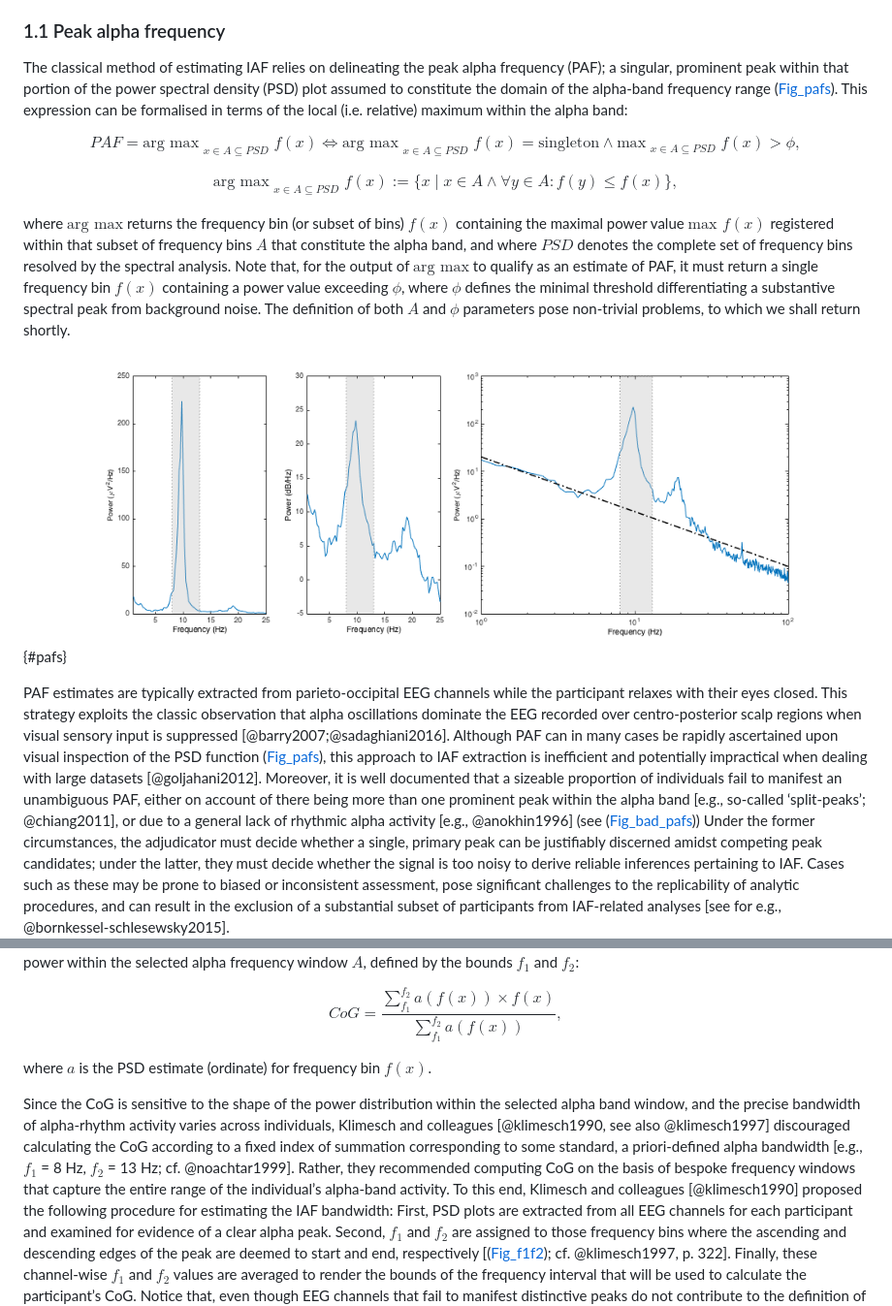
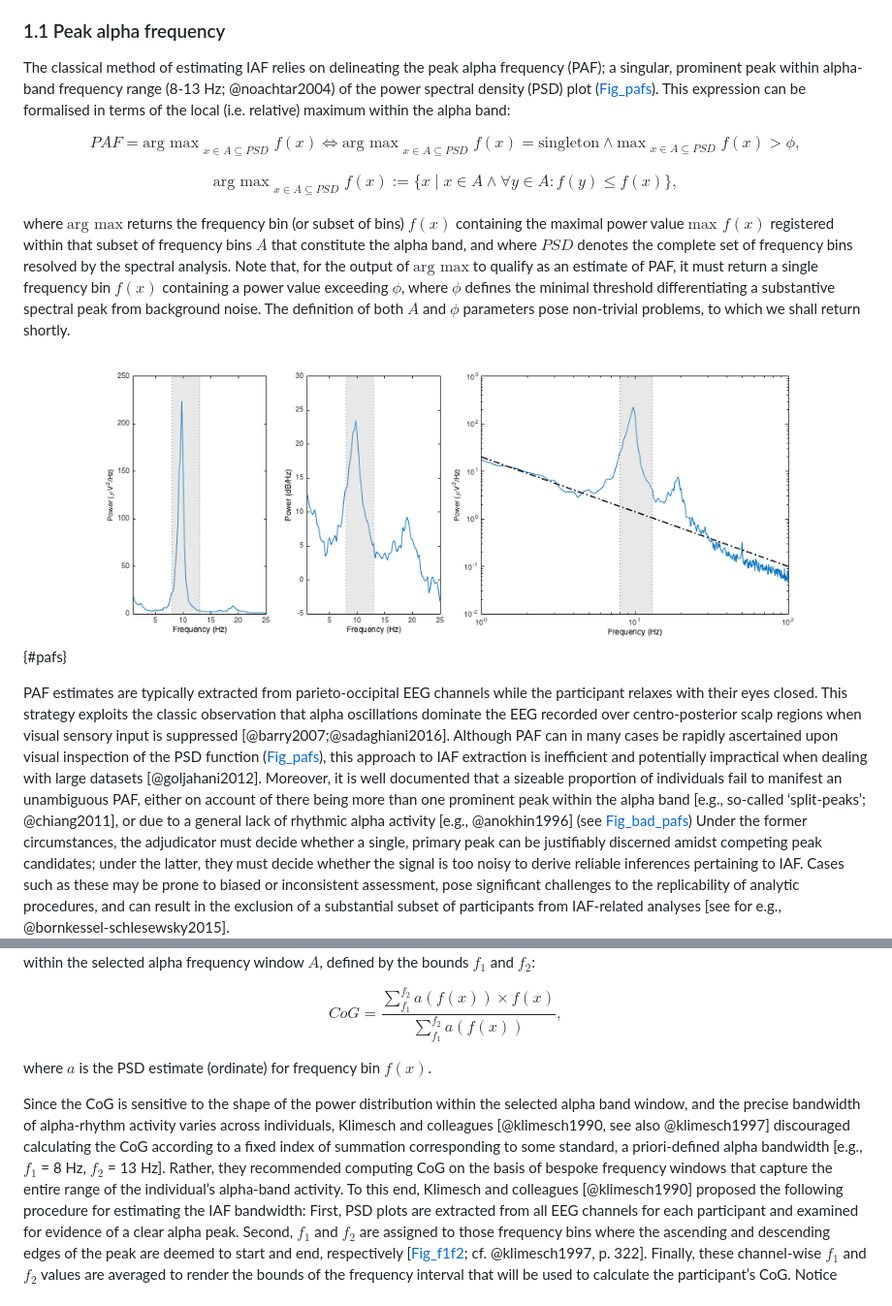
Before and after one commit to corcorana/restingIAF, a Markdown page: iaf_manu.md, 2 parts joined by grey strips. Shown: that part at 97% size. Drawn GitHub-style.

```diff
--- a/iaf_manu.md
+++ b/iaf_manu.md
@@ -37,7 +37,7 @@ In spite of its promise as a marker of apparently enduring, trait-like individua
 This paper thus sets out to develop a rigorous, automated strategy for estimating two of the most widely reported indices of IAF in the literature; namely, peak alpha frequency and alpha frequency centre of gravity.
 
 ### 1.1 Peak alpha frequency
-The classical method of estimating IAF relies on delineating the peak alpha frequency (PAF); a singular, prominent peak within that portion of the power spectral density (PSD) plot assumed to constitute the domain of the alpha-band frequency range ([Fig_pafs](#pafs)).
+The classical method of estimating IAF relies on delineating the peak alpha frequency (PAF); a singular, prominent peak within alpha-band frequency range (8-13 Hz; @noachtar2004) of the power spectral density (PSD) plot ([Fig_pafs](#pafs)).
 This expression can be formalised in terms of the local (i.e. relative) maximum within the alpha band:<!-- AC: PA recommended switching back to the argmax formulation, which i have tried to render below. note that i have also included additional terms to better reflect the additional requirements of the PAF mentioned in the informal definition above (singularity & prominance or nontriviality) -->
 
 $$ PAF = \text{arg max}_{\substack{x\in A \subseteq PSD }} f(x) \iff \text{arg max}_{\substack{x\in A \subseteq PSD }} f(x) = \text{singleton} \land \text{max}_{\substack{x\in A \subseteq PSD }} f(x) > \phi , $$ <!-- AC: can't get the substack command to work with the text element -->
@@ -48,12 +48,12 @@ where $\text{arg max}$ returns the frequency bin (or subset of bins) $f(x)$ cont
 Note that, for the output of $\text{arg max}$ to qualify as an estimate of PAF, it must return a single frequency bin $f(x)$ containing a power value exceeding $\phi$, where $\phi$ defines the minimal threshold differentiating a substantive spectral peak from background noise.
 The definition of both $A$ and $\phi$ parameters pose non-trivial problems, to which we shall return shortly.
 
-![*Fig_pafs.* Power spectral density (PSD) plots displaying frequency component distribution of averaged signal variance across a 2 min eyes-closed resting-state EEG recording (POz). Light grey column signifies alpha band interval, which constitutes search window for the peak frequency. *Left panel*: Linear scaled PSD ranging 1 to 25 Hz. Strong alpha band activity is evidenced by a sharp component spanning ~7.5 to 12.5 Hz, and peaking at ~9.75 Hz. *Central panel*: Alternative depiction of left panel PSD in which ordinate data have been base-10 log-transformed. In this case, log-transformation has the effect of accentuating the relatively minor peak detected in the beta range of the spectrum (this activity approximates the first harmonic of the dominant alpha rhythm). *Right panel*: Log-log plot of spectral density estimates across all resolved frequency bins ranging 1 to 100 Hz. The alpha peak represents a marked deviation from the 1/f power law (indicated by the broken line) characteristically approximated by background EEG power spectra.](pafs.png){#pafs}
+![*Fig_pafs.* Power spectral density (PSD) plots displaying frequency component distribution of averaged signal variance across a 2 min eyes-closed resting-state EEG recording (POz). Light grey column signifies alpha band interval, which constitutes search window for the peak frequency. *Left panel*: Linear scaled PSD ranging 1 to 25 Hz. Strong alpha band activity is evidenced by a sharp component spanning ~7.5 to 12.5 Hz, and peaking at ~9.75 Hz. *Central panel*: Alternative depiction of left panel PSD in which ordinate data have been base-10 log-transformed. In this case, log-transformation has the effect of accentuating the relatively minor peak detected in the beta range of the spectrum (this activity approximates the first harmonic of the dominant alpha rhythm). *Right panel*: Log-log plot of spectral density estimates across all resolved frequency bins ranging 1 to 100 Hz. The alpha peak represents a marked deviation from the $1/f$ power law (indicated by the broken line) characteristically approximated by background EEG power spectra.](pafs.png){#pafs}
 
 PAF estimates are typically extracted from parieto-occipital EEG channels while the participant relaxes with their eyes closed.
 This strategy exploits the classic observation that alpha oscillations dominate the EEG recorded over centro-posterior scalp regions when visual sensory input is suppressed [@barry2007;@sadaghiani2016].
 Although PAF can in many cases be rapidly ascertained upon visual inspection of the PSD function ([Fig_pafs](#pafs)), this approach to IAF extraction is inefficient and potentially impractical when dealing with large datasets [@goljahani2012].
-Moreover, it is well documented that a sizeable proportion of individuals fail to manifest an unambiguous PAF, either on account of there being more than one prominent peak within the alpha band [e.g., so-called ‘split-peaks’; @chiang2011], or due to a general lack of rhythmic alpha activity [e.g., @anokhin1996] (see ([Fig_bad_pafs](#bad_pafs)))
+Moreover, it is well documented that a sizeable proportion of individuals fail to manifest an unambiguous PAF, either on account of there being more than one prominent peak within the alpha band [e.g., so-called ‘split-peaks’; @chiang2011], or due to a general lack of rhythmic alpha activity [e.g., @anokhin1996] (see [Fig_bad_pafs](#bad_pafs))
 Under the former circumstances, the adjudicator<!-- AC: this term has proved controversial. i deliberately wanted to underscore the tacit subjectivity involved in judging whether a given PSD manifests a (singular) peak. i'm open to alteratives but would like to retain this connotation, if possible. --> must decide whether a single, primary peak can be justifiably discerned amidst competing peak candidates; under the latter, they must decide whether the signal is too noisy to derive reliable inferences pertaining to IAF.
 Cases such as these may be prone to biased or inconsistent assessment, pose significant challenges to the replicability of analytic procedures, and can result in the exclusion of a substantial subset of participants from IAF-related analyses [see for e.g., @bornkessel-schlesewsky2015].
 
@@ -77,11 +77,11 @@ $$ CoG = \frac { \sum\limits_{f_1}^{f_2} a(f(x)) \times f(x) } { \sum\limits_{f_
 
 where $a$ is the PSD estimate (ordinate) for frequency bin $f(x)$.
 
-Since the CoG is sensitive to the shape of the power distribution within the selected alpha band window, and the precise bandwidth of alpha-rhythm activity varies across individuals, Klimesch and colleagues [@klimesch1990, see also @klimesch1997] discouraged calculating the CoG according to a fixed index of summation corresponding to some standard, a priori-defined alpha bandwidth [e.g., $f_1$ = 8 Hz, $f_2$ = 13 Hz; cf. @noachtar1999].
+Since the CoG is sensitive to the shape of the power distribution within the selected alpha band window, and the precise bandwidth of alpha-rhythm activity varies across individuals, Klimesch and colleagues [@klimesch1990, see also @klimesch1997] discouraged calculating the CoG according to a fixed index of summation corresponding to some standard, a priori-defined alpha bandwidth [e.g., $f_1$ = 8 Hz, $f_2$ = 13 Hz].
 Rather, they recommended computing CoG on the basis of bespoke frequency windows that capture the entire range of the individual’s alpha-band activity.
 To this end, Klimesch and colleagues [@klimesch1990] proposed the following procedure for estimating the IAF bandwidth:
 First, PSD plots are extracted from all EEG channels for each participant and examined for evidence of a clear alpha peak.
-Second, $f_1$ and $f_2$ are assigned to those frequency bins where the ascending and descending edges of the peak are deemed to start and end, respectively [([Fig_f1f2](#f1f2)); cf. @klimesch1997, p. 322].
+Second, $f_1$ and $f_2$ are assigned to those frequency bins where the ascending and descending edges of the peak are deemed to start and end, respectively [[Fig_f1f2](#f1f2); cf. @klimesch1997, p. 322].
 Finally, these channel-wise $f_1$ and $f_2$ values are averaged to render the bounds of the frequency interval that will be used to calculate the participant’s CoG.
 Notice that, even though EEG channels that fail to manifest distinctive peaks do not contribute to the definition of the IAF bandwidth, the CoG is computed on the basis of spectral data compiled from $f_1 – f_2$<!-- AC: is it better to use colon notation here ? or elipses ? --> across all available channels.
 
```
Also changed, not shown: other parts of iaf_manu.md (+15 -12 lines), blocking.png (added).
